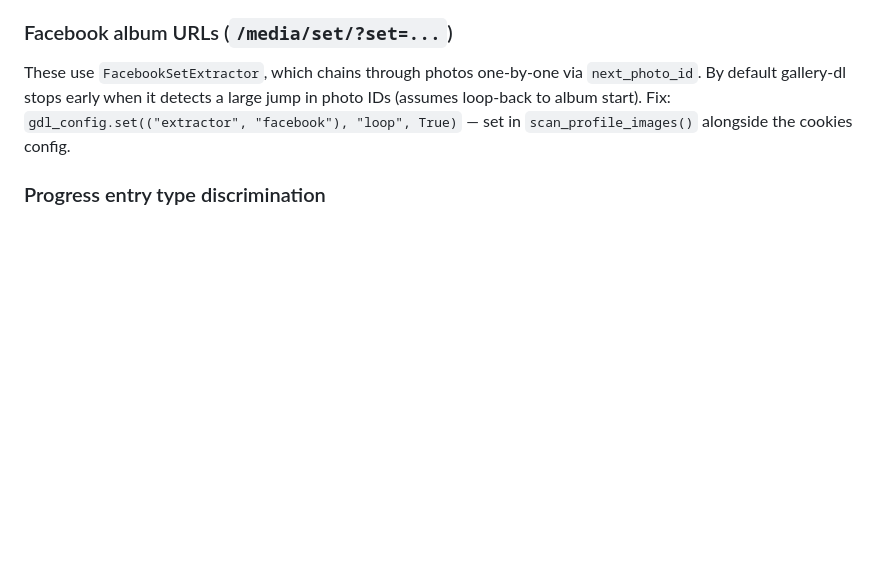
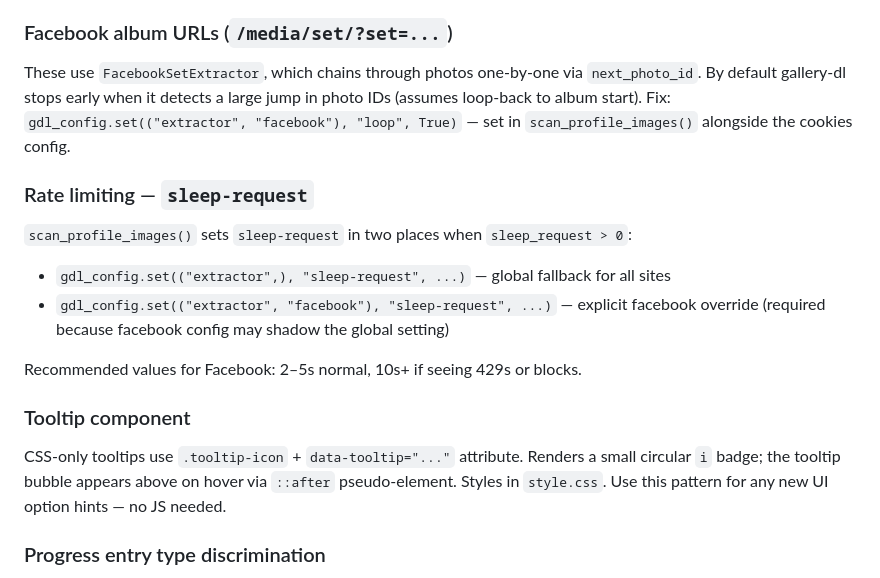
Before and after one commit to skibba5000/blob-app, a Markdown page: CLAUDE.md, the part around the change. Drawn GitHub-style; blank space fills up the shorter version.

Commit message:
Update CLAUDE.md with sleep-request config quirk and tooltip component pattern
Co-Authored-By: Claude Sonnet 4.6 <noreply@anthropic.com>

```diff
--- a/CLAUDE.md
+++ b/CLAUDE.md
@@ -92,6 +92,18 @@ In gallery-dl v1.31.10, `Message.Queue = 6` (not 4 as in older docs). Facebook a
 
 These use `FacebookSetExtractor`, which chains through photos one-by-one via `next_photo_id`. By default gallery-dl stops early when it detects a large jump in photo IDs (assumes loop-back to album start). Fix: `gdl_config.set(("extractor", "facebook"), "loop", True)` — set in `scan_profile_images()` alongside the cookies config.
 
+### Rate limiting — `sleep-request`
+
+`scan_profile_images()` sets `sleep-request` in two places when `sleep_request > 0`:
+- `gdl_config.set(("extractor",), "sleep-request", ...)` — global fallback for all sites
+- `gdl_config.set(("extractor", "facebook"), "sleep-request", ...)` — explicit facebook override (required because facebook config may shadow the global setting)
+
+Recommended values for Facebook: 2–5s normal, 10s+ if seeing 429s or blocks.
+
+### Tooltip component
+
+CSS-only tooltips use `.tooltip-icon` + `data-tooltip="..."` attribute. Renders a small circular `i` badge; the tooltip bubble appears above on hover via `::after` pseudo-element. Styles in `style.css`. Use this pattern for any new UI option hints — no JS needed.
+
 ### Progress entry type discrimination
 
 Each `downloads_progress` entry has a `"type"` field (`"video"` or `"images"`) so the frontend renders different card layouts without any routing ambiguity.
```
